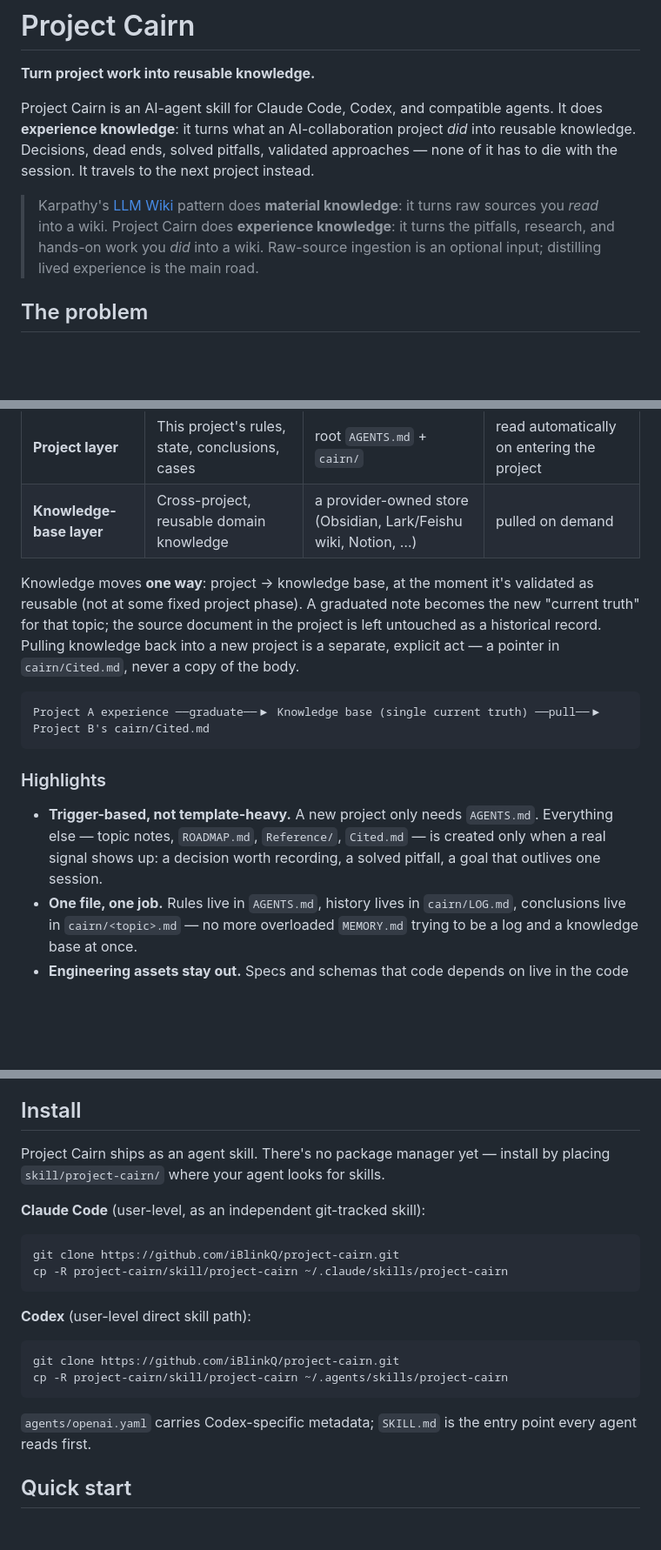
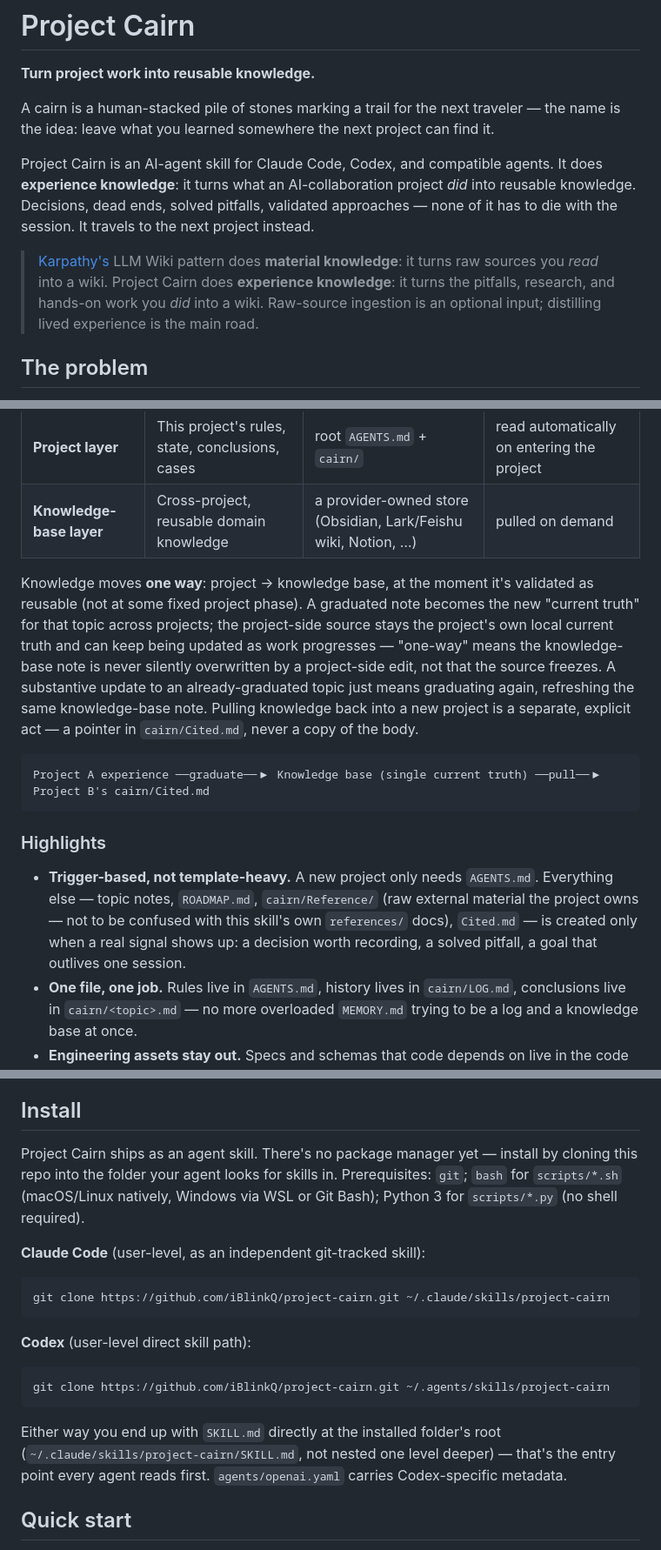
Before and after one commit to iBlinkQ/project-cairn, a Markdown page: README.md, 3 parts joined by grey strips. Shown at 87% size. Drawn GitHub-style; blank space fills up the shorter version.

````diff
--- a/README.md
+++ b/README.md
@@ -4,9 +4,11 @@
 
 **Turn project work into reusable knowledge.**
 
+A cairn is a human-stacked pile of stones marking a trail for the next traveler — the name is the idea: leave what you learned somewhere the next project can find it.
+
 Project Cairn is an AI-agent skill for Claude Code, Codex, and compatible agents. It does **experience knowledge**: it turns what an AI-collaboration project *did* into reusable knowledge. Decisions, dead ends, solved pitfalls, validated approaches — none of it has to die with the session. It travels to the next project instead.
 
-> Karpathy's [LLM Wiki](https://github.com/karpathy) pattern does **material knowledge**: it turns raw sources you *read* into a wiki. Project Cairn does **experience knowledge**: it turns the pitfalls, research, and hands-on work you *did* into a wiki. Raw-source ingestion is an optional input; distilling lived experience is the main road.
+> [Karpathy's](https://github.com/karpathy) LLM Wiki pattern does **material knowledge**: it turns raw sources you *read* into a wiki. Project Cairn does **experience knowledge**: it turns the pitfalls, research, and hands-on work you *did* into a wiki. Raw-source ingestion is an optional input; distilling lived experience is the main road.
 
 ## The problem
 
@@ -27,7 +29,7 @@ Project Cairn's answer is a small set of documents, each with exactly one lifecy
 | **Project layer** | This project's rules, state, conclusions, cases | root `AGENTS.md` + `cairn/` | read automatically on entering the project |
 | **Knowledge-base layer** | Cross-project, reusable domain knowledge | a provider-owned store (Obsidian, Lark/Feishu wiki, Notion, …) | pulled on demand |
 
-Knowledge moves **one way**: project → knowledge base, at the moment it's validated as reusable (not at some fixed project phase). A graduated note becomes the new "current truth" for that topic; the source document in the project is left untouched as a historical record. Pulling knowledge back into a new project is a separate, explicit act — a pointer in `cairn/Cited.md`, never a copy of the body.
+Knowledge moves **one way**: project → knowledge base, at the moment it's validated as reusable (not at some fixed project phase). A graduated note becomes the new "current truth" for that topic across projects; the project-side source stays the project's own local current truth and can keep being updated as work progresses — "one-way" means the knowledge-base note is never silently overwritten by a project-side edit, not that the source freezes. A substantive update to an already-graduated topic just means graduating again, refreshing the same knowledge-base note. Pulling knowledge back into a new project is a separate, explicit act — a pointer in `cairn/Cited.md`, never a copy of the body.
 
 ```
 Project A experience ──graduate──▶ Knowledge base (single current truth) ──pull──▶ Project B's cairn/Cited.md
@@ -35,7 +37,7 @@ Project A experience ──graduate──▶ Knowledge base (single current trut
 
 ### Highlights
 
-- **Trigger-based, not template-heavy.** A new project only needs `AGENTS.md`. Everything else — topic notes, `ROADMAP.md`, `Reference/`, `Cited.md` — is created only when a real signal shows up: a decision worth recording, a solved pitfall, a goal that outlives one session.
+- **Trigger-based, not template-heavy.** A new project only needs `AGENTS.md`. Everything else — topic notes, `ROADMAP.md`, `cairn/Reference/` (raw external material the project owns — not to be confused with this skill's own `references/` docs), `Cited.md` — is created only when a real signal shows up: a decision worth recording, a solved pitfall, a goal that outlives one session.
 - **One file, one job.** Rules live in `AGENTS.md`, history lives in `cairn/LOG.md`, conclusions live in `cairn/<topic>.md` — no more overloaded `MEMORY.md` trying to be a log and a knowledge base at once.
 - **Engineering assets stay out.** Specs and schemas that code depends on live in the code tree, never in `cairn/` — only the knowledge *about* them (why they're shaped that way, what broke building them) is eligible to graduate.
 - **Branches don't lose knowledge.** Before an exploration branch is merged, abandoned, or rolled back, a lightweight review salvages anything worth keeping instead of letting it vanish with the branch.
@@ -52,23 +54,21 @@ Each adapter owns its platform's link format (WikiLink, URL, page mention) and i
 
 ## Install
 
-Project Cairn ships as an agent skill. There's no package manager yet — install by placing `skill/project-cairn/` where your agent looks for skills.
+Project Cairn ships as an agent skill. There's no package manager yet — install by cloning this repo into the folder your agent looks for skills in. Prerequisites: `git`; `bash` for `scripts/*.sh` (macOS/Linux natively, Windows via WSL or Git Bash); Python 3 for `scripts/*.py` (no shell required).
 
 **Claude Code** (user-level, as an independent git-tracked skill):
 
 ```bash
-git clone https://github.com/iBlinkQ/project-cairn.git
-cp -R project-cairn/skill/project-cairn ~/.claude/skills/project-cairn
+git clone https://github.com/iBlinkQ/project-cairn.git ~/.claude/skills/project-cairn
 ```
 
 **Codex** (user-level direct skill path):
 
 ```bash
-git clone https://github.com/iBlinkQ/project-cairn.git
-cp -R project-cairn/skill/project-cairn ~/.agents/skills/project-cairn
+git clone https://github.com/iBlinkQ/project-cairn.git ~/.agents/skills/project-cairn
 ```
 
-`agents/openai.yaml` carries Codex-specific metadata; `SKILL.md` is the entry point every agent reads first.
+Either way you end up with `SKILL.md` directly at the installed folder's root (`~/.claude/skills/project-cairn/SKILL.md`, not nested one level deeper) — that's the entry point every agent reads first. `agents/openai.yaml` carries Codex-specific metadata.
 
 ## Quick start
 
````
Also changed, not shown: other parts of README.md (+2 -0 lines), README.zh-CN.md (+11 -9 lines).
